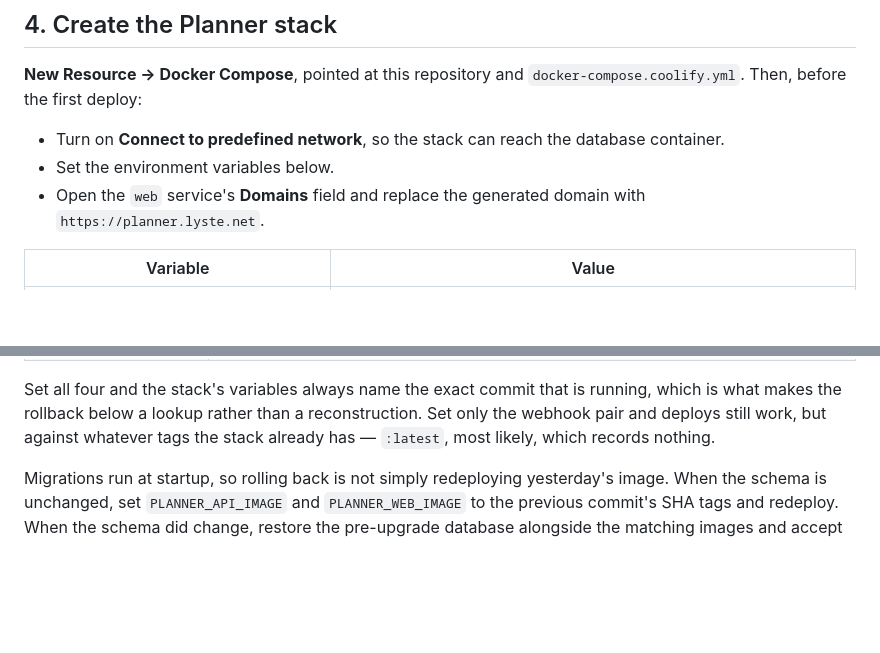
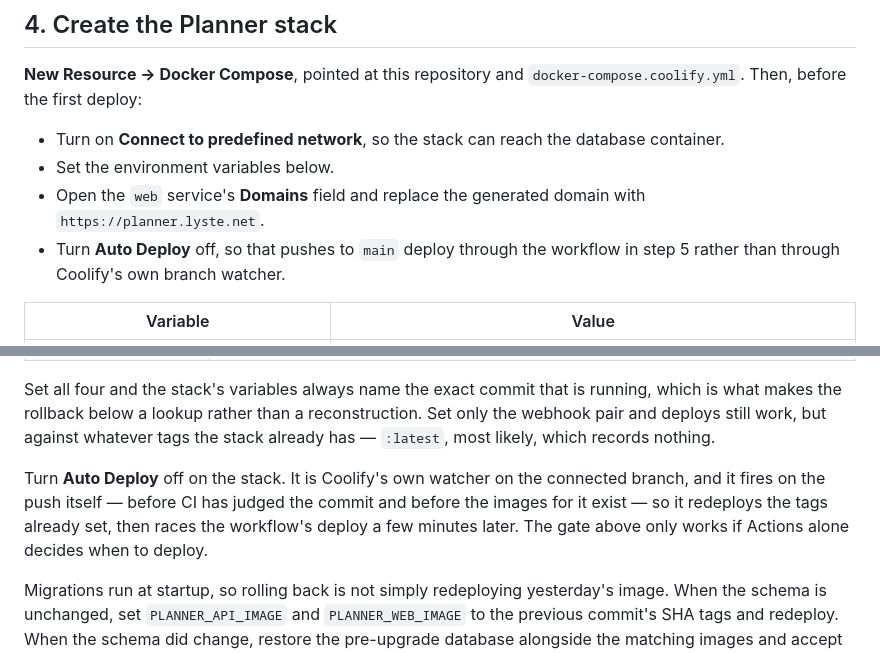
Before and after one commit to rvlieshout/planner, a Markdown page: docs/deploy-coolify.md, 2 parts joined by grey strips. GitHub-like rendering; blank space fills up the shorter version.

Commit message:
Turn Auto Deploy off

```diff
--- a/docs/deploy-coolify.md
+++ b/docs/deploy-coolify.md
@@ -68,6 +68,8 @@ Then, before the first deploy:
 - Set the environment variables below.
 - Open the `web` service's **Domains** field and replace the generated domain with
   `https://planner.lyste.net`.
+- Turn **Auto Deploy** off, so that pushes to `main` deploy through the workflow in step 5 rather
+  than through Coolify's own branch watcher.
 
 | Variable | Value |
 | --- | --- |
@@ -115,6 +117,11 @@ Set all four and the stack's variables always name the exact commit that is runn
 makes the rollback below a lookup rather than a reconstruction. Set only the webhook pair and
 deploys still work, but against whatever tags the stack already has — `:latest`, most likely, which
 records nothing.
+
+Turn **Auto Deploy** off on the stack. It is Coolify's own watcher on the connected branch, and it
+fires on the push itself — before CI has judged the commit and before the images for it exist — so
+it redeploys the tags already set, then races the workflow's deploy a few minutes later. The gate above
+only works if Actions alone decides when to deploy.
 
 Migrations run at startup, so rolling back is not simply redeploying yesterday's image. When the
 schema is unchanged, set `PLANNER_API_IMAGE` and `PLANNER_WEB_IMAGE` to the previous commit's SHA
```
